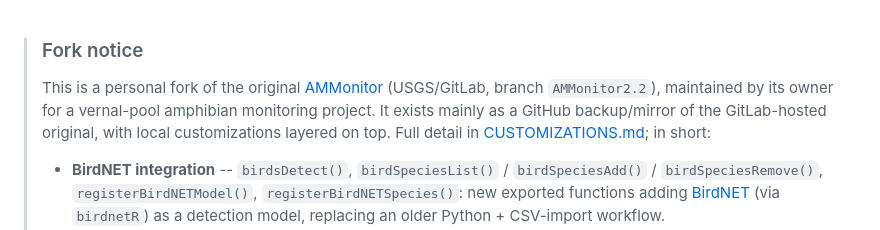
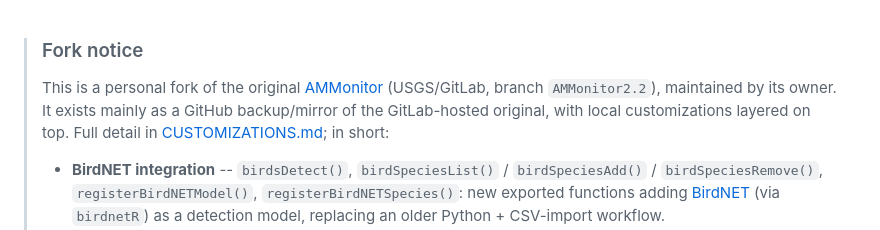
Before and after one commit to kevtolan/AMMonitor_Tolan_Version, a Markdown page: README.md, the part around the change. Rendered like a GitHub page.

```diff
--- a/README.md
+++ b/README.md
@@ -3,8 +3,7 @@
 >
 > This is a personal fork of the original
 > [AMMonitor](https://code.usgs.gov/vtcfwru/ammonitor/-/tree/master)
-> (USGS/GitLab, branch `AMMonitor2.2`), maintained by its owner for a
-> vernal-pool amphibian monitoring project. It exists mainly as a GitHub
+> (USGS/GitLab, branch `AMMonitor2.2`), maintained by its owner. It exists mainly as a GitHub
 > backup/mirror of the GitLab-hosted original, with local customizations
 > layered on top. Full detail in [CUSTOMIZATIONS.md](CUSTOMIZATIONS.md); in
 > short:
```
